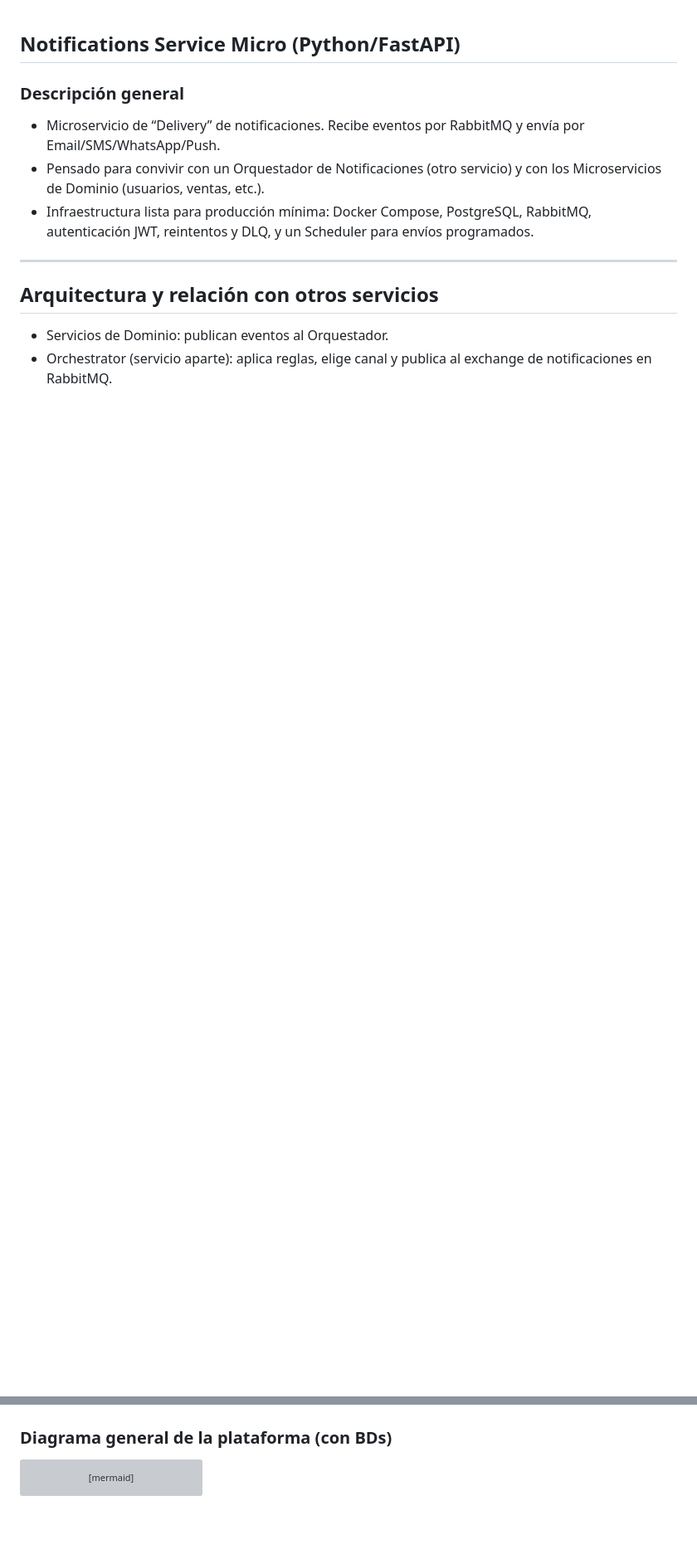
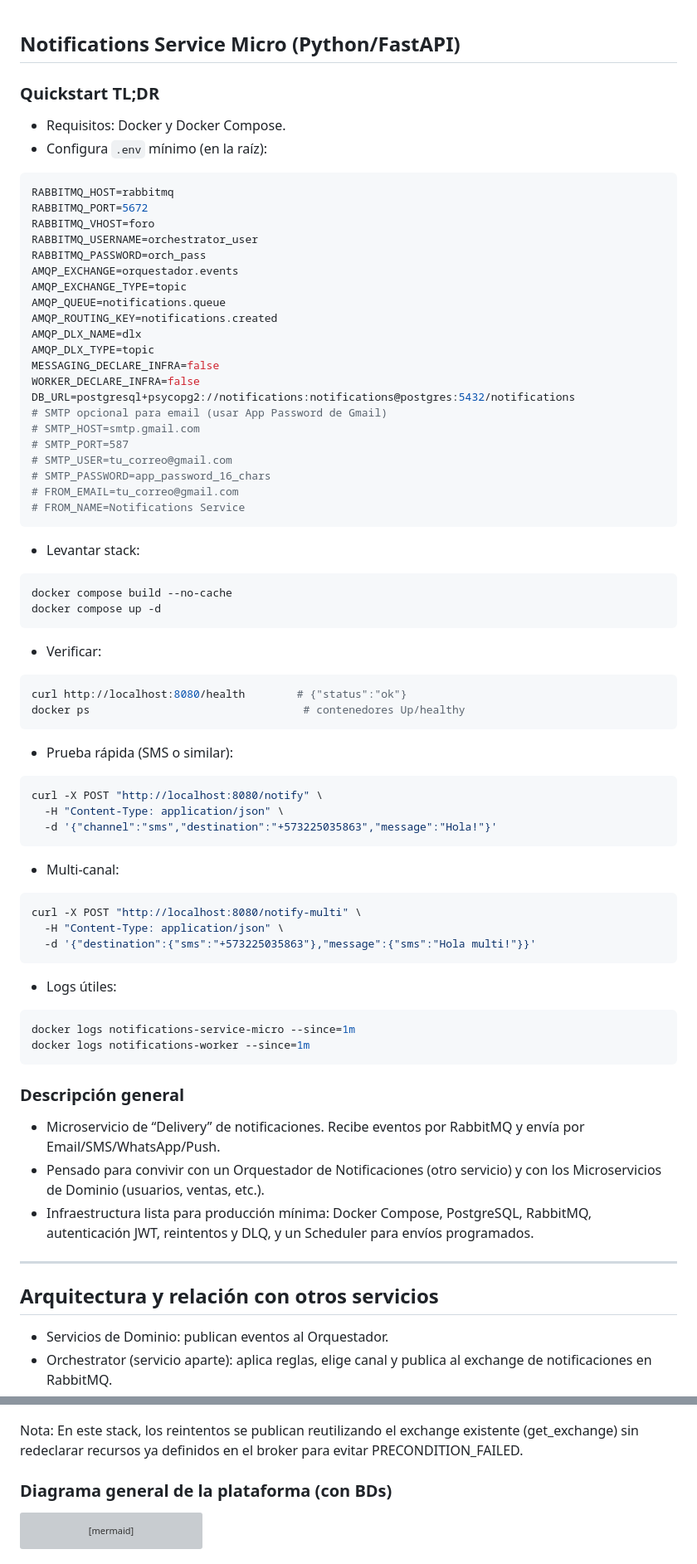
Before and after one commit to MiguelA05/notifications-service-micro, a Markdown page: README.md, 2 parts joined by grey strips. Shown at 83% size. Drawn GitHub-style; blank space fills up the shorter version; grey boxes are pictures that could not be loaded.

````diff
--- a/README.md
+++ b/README.md
@@ -1,4 +1,58 @@
 ## Notifications Service Micro (Python/FastAPI)
+
+### Quickstart TL;DR
+- Requisitos: Docker y Docker Compose.
+- Configura `.env` mínimo (en la raíz):
+```env
+RABBITMQ_HOST=rabbitmq
+RABBITMQ_PORT=5672
+RABBITMQ_VHOST=foro
+RABBITMQ_USERNAME=orchestrator_user
+RABBITMQ_PASSWORD=orch_pass
+AMQP_EXCHANGE=orquestador.events
+AMQP_EXCHANGE_TYPE=topic
+AMQP_QUEUE=notifications.queue
+AMQP_ROUTING_KEY=notifications.created
+AMQP_DLX_NAME=dlx
+AMQP_DLX_TYPE=topic
+MESSAGING_DECLARE_INFRA=false
+WORKER_DECLARE_INFRA=false
+DB_URL=postgresql+psycopg2://notifications:notifications@postgres:5432/notifications
+# SMTP opcional para email (usar App Password de Gmail)
+# SMTP_HOST=smtp.gmail.com
+# SMTP_PORT=587
+# SMTP_USER=tu_correo@gmail.com
+# SMTP_PASSWORD=app_password_16_chars
+# FROM_EMAIL=tu_correo@gmail.com
+# FROM_NAME=Notifications Service
+```
+- Levantar stack:
+```bash
+docker compose build --no-cache
+docker compose up -d
+```
+- Verificar:
+```bash
+curl http://localhost:8080/health        # {"status":"ok"}
+docker ps                                 # contenedores Up/healthy
+```
+- Prueba rápida (SMS o similar):
+```bash
+curl -X POST "http://localhost:8080/notify" \
+  -H "Content-Type: application/json" \
+  -d '{"channel":"sms","destination":"+573225035863","message":"Hola!"}'
+```
+- Multi‑canal:
+```bash
+curl -X POST "http://localhost:8080/notify-multi" \
+  -H "Content-Type: application/json" \
+  -d '{"destination":{"sms":"+573225035863"},"message":{"sms":"Hola multi!"}}'
+```
+- Logs útiles:
+```bash
+docker logs notifications-service-micro --since=1m
+docker logs notifications-worker --since=1m
+```
 
 ### Descripción general
 - Microservicio de “Delivery” de notificaciones. Recibe eventos por RabbitMQ y envía por Email/SMS/WhatsApp/Push.
@@ -48,5 +102,7 @@ flowchart TB
     end
 ```
+
+Nota: En este stack, los reintentos se publican reutilizando el exchange existente (get_exchange) sin redeclarar recursos ya definidos en el broker para evitar PRECONDITION_FAILED.
 
 ### Diagrama general de la plataforma (con BDs)
 ```mermaid
````
Also changed, not shown: other parts of README.md (+43 -26 lines).
